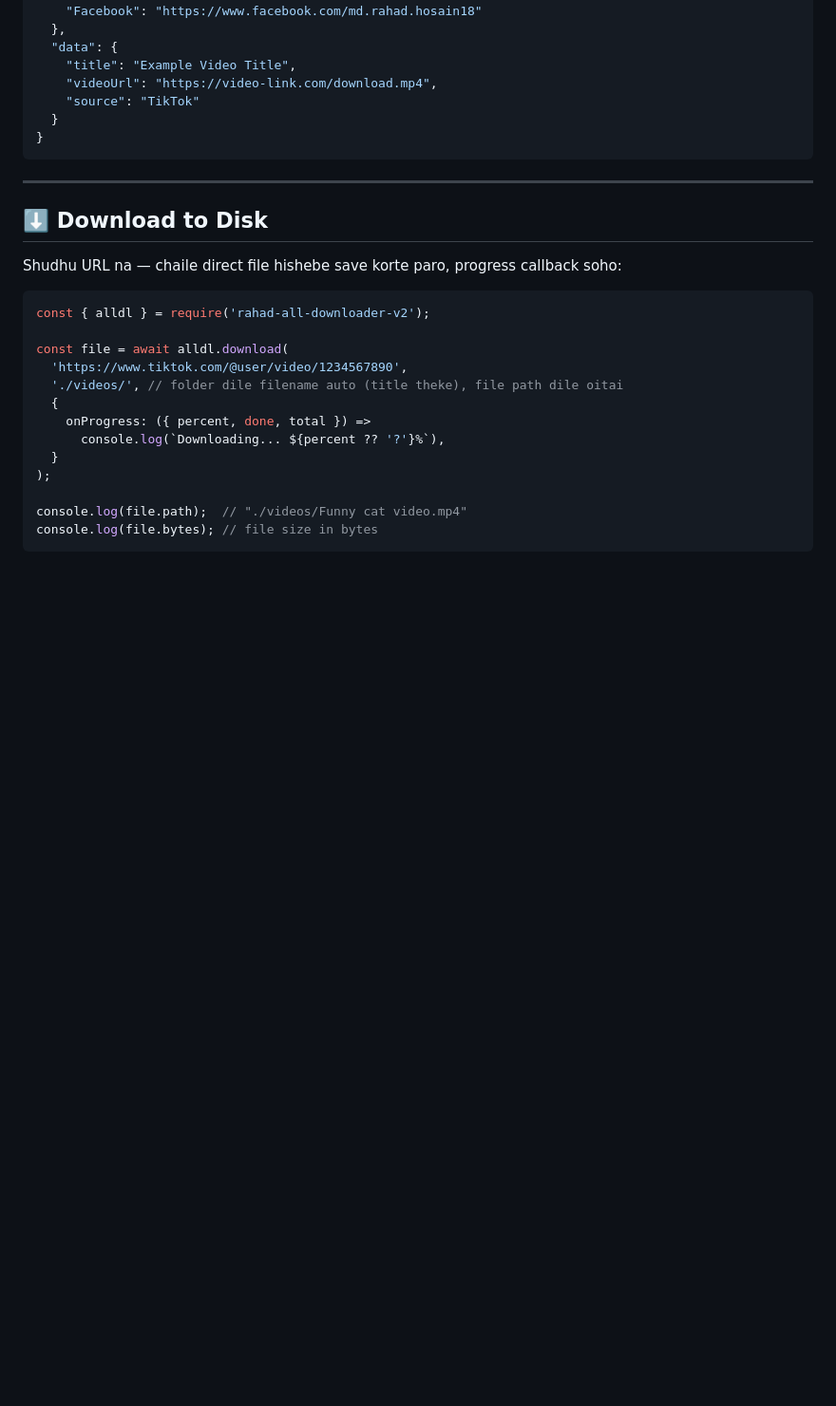
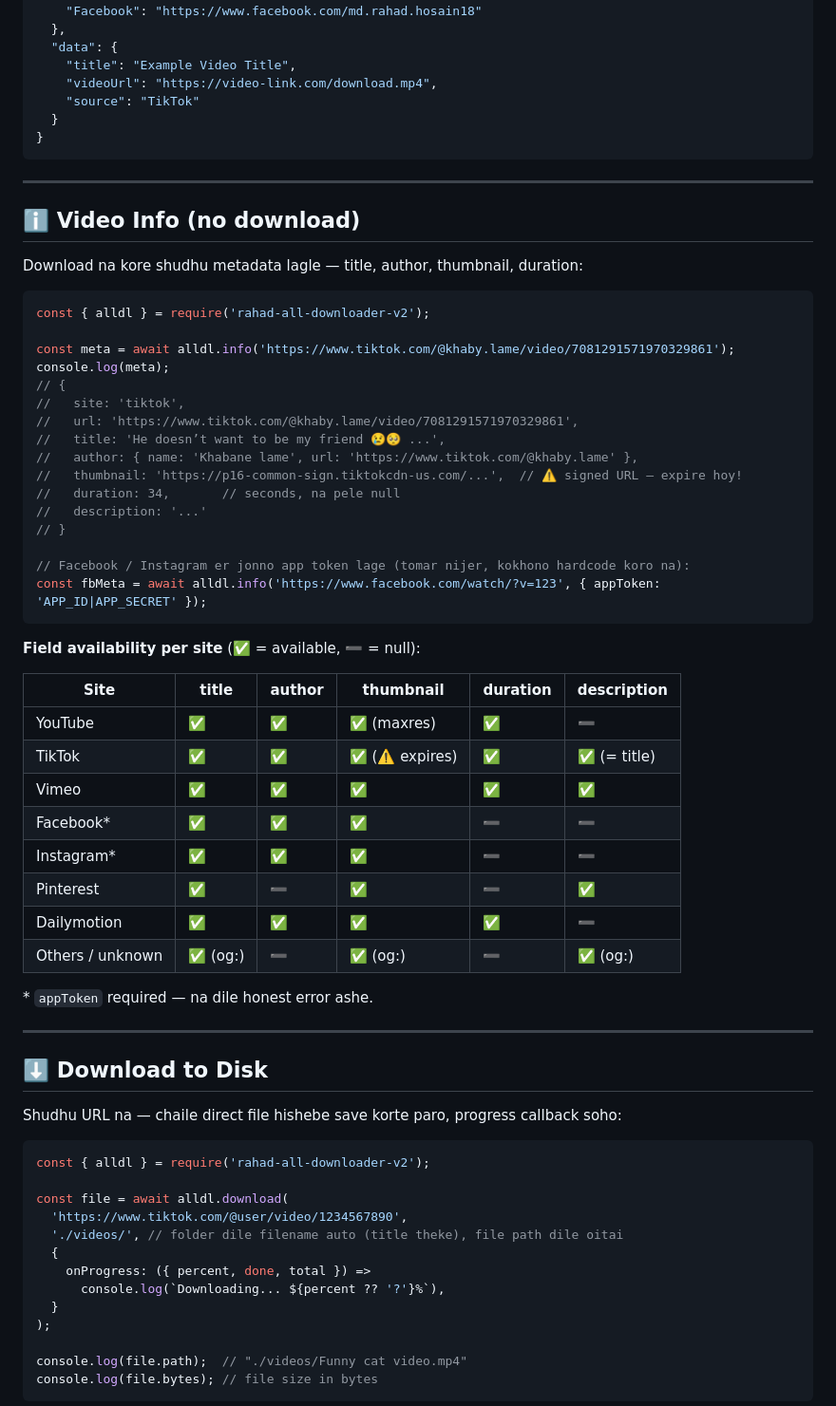
Before and after one commit to MR-RAHAD/rahad-all-downloader-v2, a Markdown page: README.md, the part around the change. Shown at 95% size. Drawn GitHub-style; folded sections open; blank space fills up the shorter version.

Commit message:
v2.2.0: info() metadata API (YouTube/TikTok/Vimeo/Dailymotion/Pinterest/FB-IG-token/og-fallback)

````diff
--- a/README.md
+++ b/README.md
@@ -132,6 +132,46 @@ const { alldl } = require('rahad-all-downloader-v2');
 ```
 
 </details>
+
+---
+
+## ℹ️ Video Info (no download)
+
+Download na kore shudhu metadata lagle — title, author, thumbnail, duration:
+
+```js
+const { alldl } = require('rahad-all-downloader-v2');
+
+const meta = await alldl.info('https://www.tiktok.com/@khaby.lame/video/7081291571970329861');
+console.log(meta);
+// {
+//   site: 'tiktok',
+//   url: 'https://www.tiktok.com/@khaby.lame/video/7081291571970329861',
+//   title: 'He doesn’t want to be my friend 😢🥺 ...',
+//   author: { name: 'Khabane lame', url: 'https://www.tiktok.com/@khaby.lame' },
+//   thumbnail: 'https://p16-common-sign.tiktokcdn-us.com/...',  // ⚠️ signed URL — expire hoy!
+//   duration: 34,       // seconds, na pele null
+//   description: '...'
+// }
+
+// Facebook / Instagram er jonno app token lage (tomar nijer, kokhono hardcode koro na):
+const fbMeta = await alldl.info('https://www.facebook.com/watch/?v=123', { appToken: 'APP_ID|APP_SECRET' });
+```
+
+**Field availability per site** (✅ = available, ➖ = null):
+
+| Site | title | author | thumbnail | duration | description |
+|---|---|---|---|---|---|
+| YouTube | ✅ | ✅ | ✅ (maxres) | ✅ | ➖ |
+| TikTok | ✅ | ✅ | ✅ (⚠️ expires) | ✅ | ✅ (= title) |
+| Vimeo | ✅ | ✅ | ✅ | ✅ | ✅ |
+| Facebook* | ✅ | ✅ | ✅ | ➖ | ➖ |
+| Instagram* | ✅ | ✅ | ✅ | ➖ | ➖ |
+| Pinterest | ✅ | ➖ | ✅ | ➖ | ✅ |
+| Dailymotion | ✅ | ✅ | ✅ | ✅ | ➖ |
+| Others / unknown | ✅ (og:) | ➖ | ✅ (og:) | ➖ | ✅ (og:) |
+
+\* `appToken` required — na dile honest error ashe.
 
 ---
 
````
